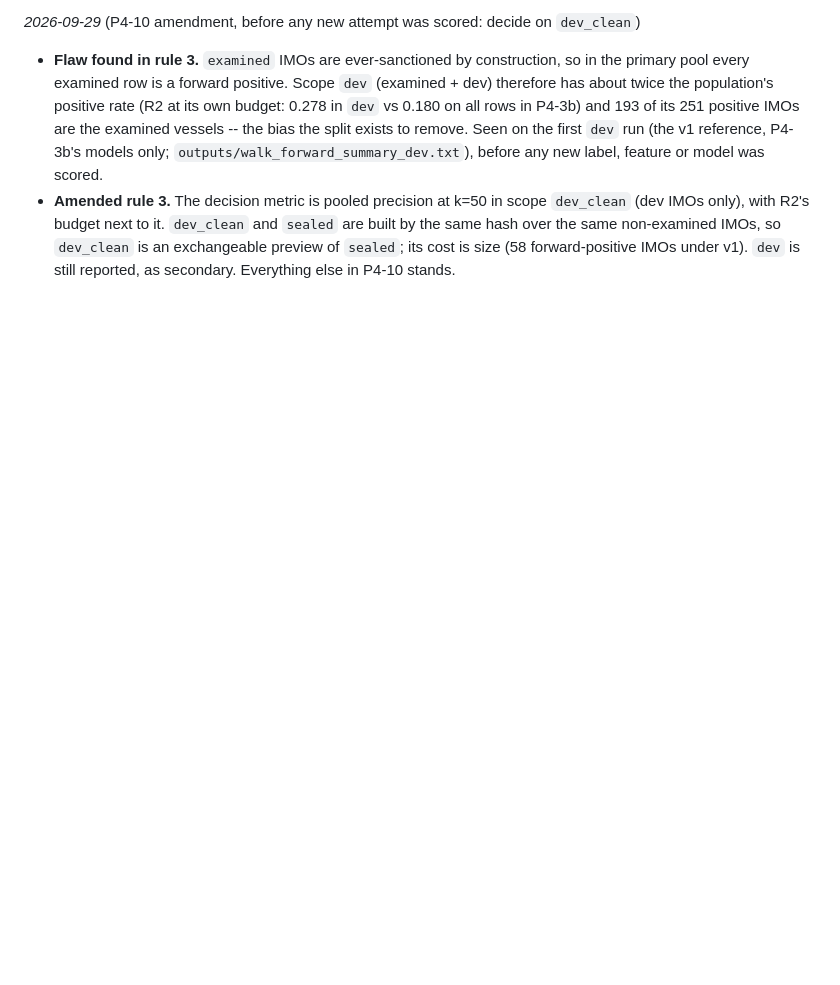
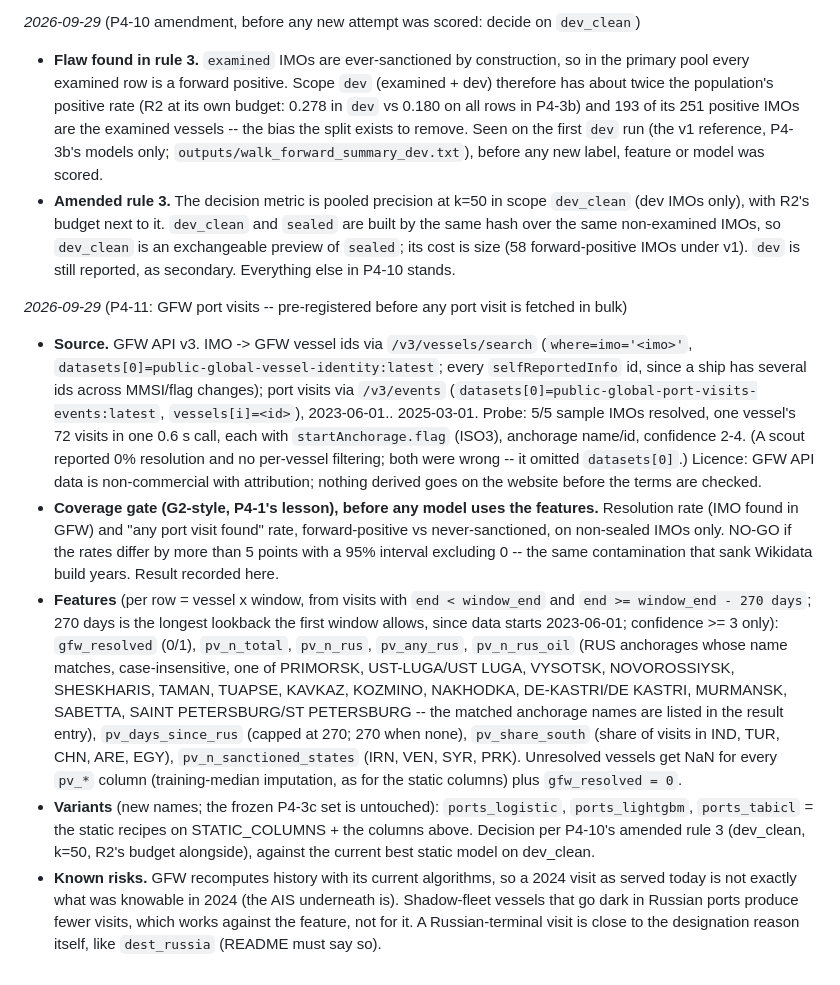
Before and after one commit to PabloMarpar/maritime-fraud-signals, a Markdown page: docs/DECISIONS.md, the part around the change. GitHub-like rendering; blank space fills up the shorter version.

Commit message:
Pre-register P4-11: GFW port-visit features, coverage gate and variants

```diff
--- a/docs/DECISIONS.md
+++ b/docs/DECISIONS.md
@@ -2219,3 +2219,39 @@ _2026-09-29_ (P4-10 amendment, before any new attempt was scored: decide on `dev
   over the same non-examined IMOs, so `dev_clean` is an exchangeable preview of `sealed`; its cost
   is size (58 forward-positive IMOs under v1). `dev` is still reported, as secondary. Everything
   else in P4-10 stands.
+
+_2026-09-29_ (P4-11: GFW port visits -- pre-registered before any port visit is fetched in bulk)
+
+- **Source.** GFW API v3. IMO -> GFW vessel ids via `/v3/vessels/search` (`where=imo='<imo>'`,
+  `datasets[0]=public-global-vessel-identity:latest`; every `selfReportedInfo` id, since a ship
+  has several ids across MMSI/flag changes); port visits via `/v3/events`
+  (`datasets[0]=public-global-port-visits-events:latest`, `vessels[i]=<id>`), 2023-06-01..
+  2025-03-01. Probe: 5/5 sample IMOs resolved, one vessel's 72 visits in one 0.6 s call, each
+  with `startAnchorage.flag` (ISO3), anchorage name/id, confidence 2-4. (A scout reported 0%
+  resolution and no per-vessel filtering; both were wrong -- it omitted `datasets[0]`.)
+  Licence: GFW API data is non-commercial with attribution; nothing derived goes on the website
+  before the terms are checked.
+- **Coverage gate (G2-style, P4-1's lesson), before any model uses the features.** Resolution
+  rate (IMO found in GFW) and "any port visit found" rate, forward-positive vs never-sanctioned,
+  on non-sealed IMOs only. NO-GO if the rates differ by more than 5 points with a 95% interval
+  excluding 0 -- the same contamination that sank Wikidata build years. Result recorded here.
+- **Features** (per row = vessel x window, from visits with `end < window_end` and `end >=
+  window_end - 270 days`; 270 days is the longest lookback the first window allows, since data
+  starts 2023-06-01; confidence >= 3 only):
+  `gfw_resolved` (0/1), `pv_n_total`, `pv_n_rus`, `pv_any_rus`, `pv_n_rus_oil` (RUS anchorages
+  whose name matches, case-insensitive, one of PRIMORSK, UST-LUGA/UST LUGA, VYSOTSK,
+  NOVOROSSIYSK, SHESKHARIS, TAMAN, TUAPSE, KAVKAZ, KOZMINO, NAKHODKA, DE-KASTRI/DE KASTRI,
+  MURMANSK, SABETTA, SAINT PETERSBURG/ST PETERSBURG -- the matched anchorage names are listed in
+  the result entry), `pv_days_since_rus` (capped at 270; 270 when none), `pv_share_south`
+  (share of visits in IND, TUR, CHN, ARE, EGY), `pv_n_sanctioned_states` (IRN, VEN, SYR, PRK).
+  Unresolved vessels get NaN for every `pv_*` column (training-median imputation, as for the
+  static columns) plus `gfw_resolved = 0`.
+- **Variants** (new names; the frozen P4-3c set is untouched): `ports_logistic`,
+  `ports_lightgbm`, `ports_tabicl` = the static recipes on STATIC_COLUMNS + the columns above.
+  Decision per P4-10's amended rule 3 (dev_clean, k=50, R2's budget alongside), against the
+  current best static model on dev_clean.
+- **Known risks.** GFW recomputes history with its current algorithms, so a 2024 visit as served
+  today is not exactly what was knowable in 2024 (the AIS underneath is). Shadow-fleet vessels
+  that go dark in Russian ports produce fewer visits, which works against the feature, not for
+  it. A Russian-terminal visit is close to the designation reason itself, like `dest_russia`
+  (README must say so).
```
